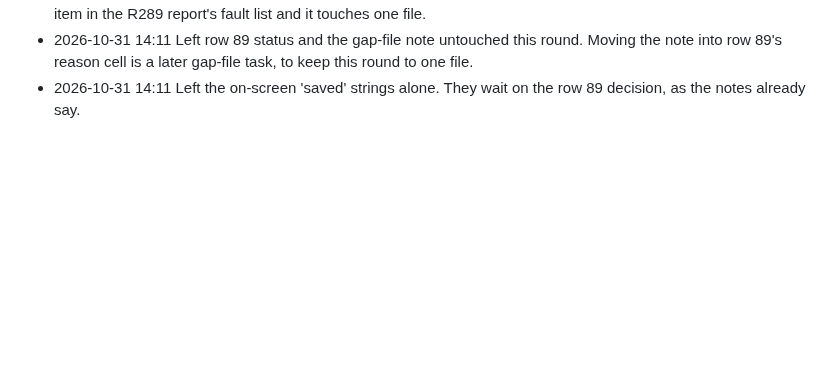
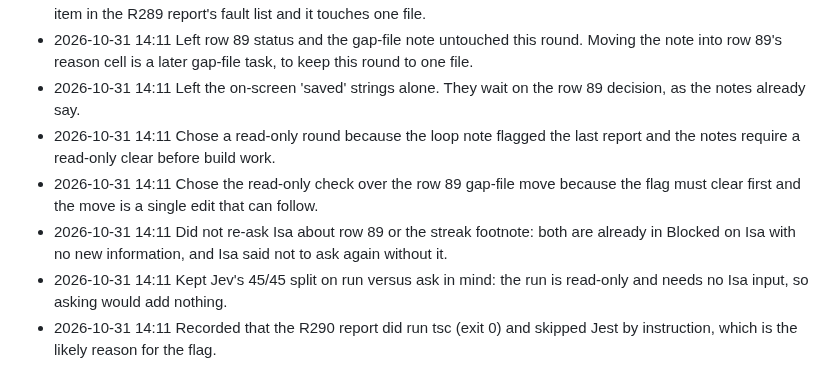
Before and after one commit to 4mohdisa/VeltAI, a Markdown page: loop/DECISIONS_LOG.md, the part around the change. GitHub-like rendering; blank space fills up the shorter version.

Commit message:
loop round 264

```diff
--- a/loop/DECISIONS_LOG.md
+++ b/loop/DECISIONS_LOG.md
@@ -1141,3 +1141,8 @@
 - 2026-10-31 14:11 Chose the saved.tsx comment fix as the smallest task that needs nothing from Isa. It is the first item in the R289 report's fault list and it touches one file.
 - 2026-10-31 14:11 Left row 89 status and the gap-file note untouched this round. Moving the note into row 89's reason cell is a later gap-file task, to keep this round to one file.
 - 2026-10-31 14:11 Left the on-screen 'saved' strings alone. They wait on the row 89 decision, as the notes already say.
+- 2026-10-31 14:11 Chose a read-only round because the loop note flagged the last report and the notes require a read-only clear before build work.
+- 2026-10-31 14:11 Chose the read-only check over the row 89 gap-file move because the flag must clear first and the move is a single edit that can follow.
+- 2026-10-31 14:11 Did not re-ask Isa about row 89 or the streak footnote: both are already in Blocked on Isa with no new information, and Isa said not to ask again without it.
+- 2026-10-31 14:11 Kept Jev's 45/45 split on run versus ask in mind: the run is read-only and needs no Isa input, so asking would add nothing.
+- 2026-10-31 14:11 Recorded that the R290 report did run tsc (exit 0) and skipped Jest by instruction, which is the likely reason for the flag.
```
Also changed, not shown: loop/NOTES.md (+10 -6 lines).
